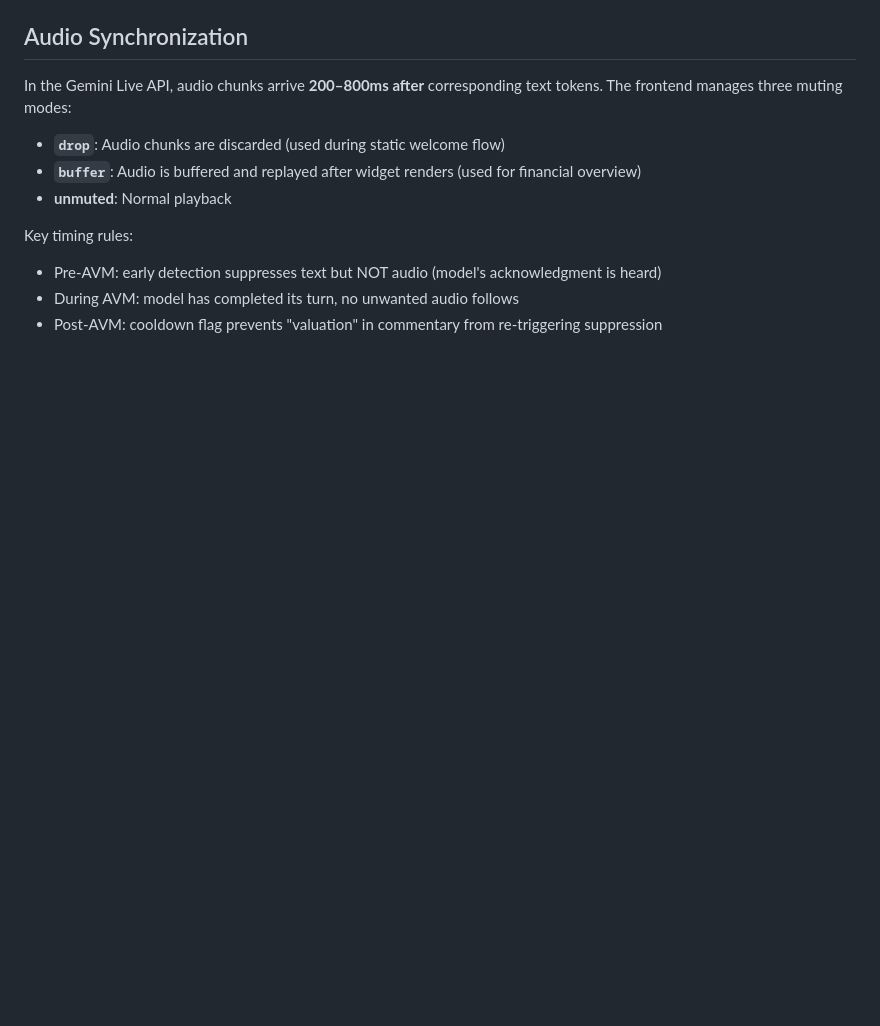
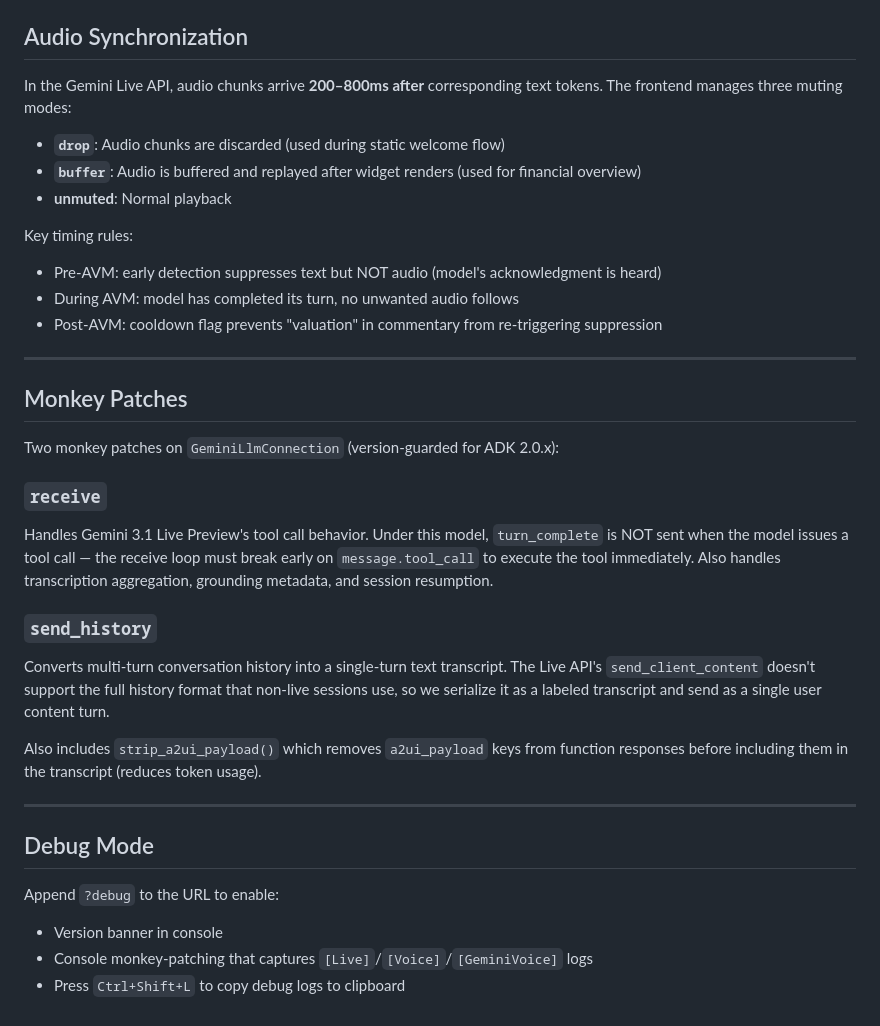
Before and after one commit to Lormyn/bolan-agent, a Markdown page: docs/architecture.md, the part around one of its changes. GitHub-like rendering; blank space fills up the shorter version.

```diff
--- a/docs/architecture.md
+++ b/docs/architecture.md
@@ -141,3 +148,26 @@ Key timing rules:
 - Pre-AVM: early detection suppresses text but NOT audio (model's acknowledgment is heard)
 - During AVM: model has completed its turn, no unwanted audio follows
 - Post-AVM: cooldown flag prevents "valuation" in commentary from re-triggering suppression
+
+---
+
+## Monkey Patches
+
+Two monkey patches on `GeminiLlmConnection` (version-guarded for ADK 2.0.x):
+
+### `receive`
+Handles Gemini 3.1 Live Preview's tool call behavior. Under this model, `turn_complete` is NOT sent when the model issues a tool call — the receive loop must break early on `message.tool_call` to execute the tool immediately. Also handles transcription aggregation, grounding metadata, and session resumption.
+
+### `send_history`
+Converts multi-turn conversation history into a single-turn text transcript. The Live API's `send_client_content` doesn't support the full history format that non-live sessions use, so we serialize it as a labeled transcript and send as a single user content turn.
+
+Also includes `strip_a2ui_payload()` which removes `a2ui_payload` keys from function responses before including them in the transcript (reduces token usage).
+
+---
+
+## Debug Mode
+
+Append `?debug` to the URL to enable:
+- Version banner in console
+- Console monkey-patching that captures `[Live]`/`[Voice]`/`[GeminiVoice]` logs
+- Press `Ctrl+Shift+L` to copy debug logs to clipboard
```
Also changed, not shown: other parts of docs/architecture.md (+25 -18 lines), README.md (+4 -61 lines).
